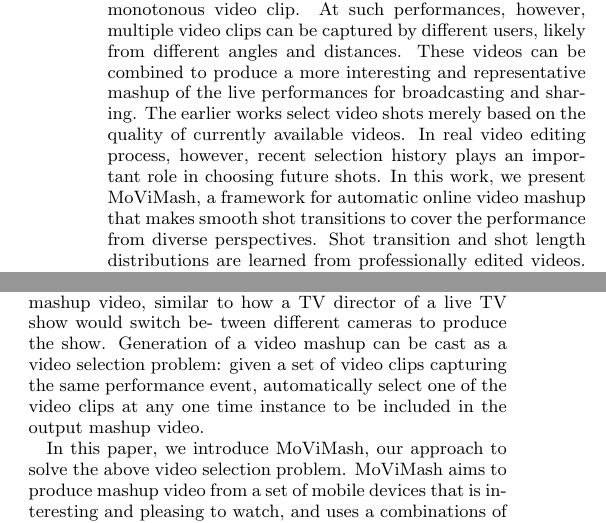
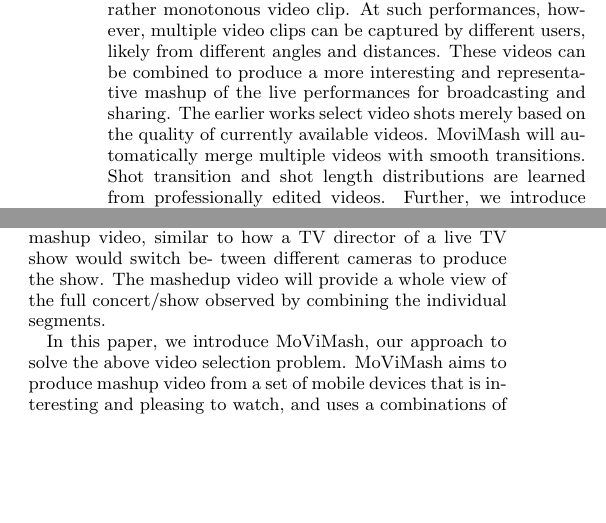
Before and after one commit to abhishekgoyal1/csp203_lab, a LaTeX paper (new.tex): two parts of the columns of page 1 of 12 before the commit and two parts of the columns of page 1 of 11 after it, joined at a grey line, cut so that both start at the same text, the shorter picture padded with empty space. Compiled offline with pdfLaTeX.

Commit message:
Second commit

```diff
--- a/new.tex
+++ b/new.tex
@@ -133,12 +133,7 @@
 can be combined to produce a more interesting and representative
 mashup of the live performances for broadcasting and sharing. The
 earlier works select video shots merely based on the quality of currently
-available videos. In real video editing process, however, recent
-selection history plays an important role in choosing future
-shots. In this work, we present MoViMash, a framework for automatic
-online video mashup that makes smooth shot transitions to
-cover the performance from diverse perspectives. Shot transition
-and shot length distributions are learned from professionally edited
+available videos. MoviMash will automatically merge multiple videos with smooth transitions. Shot transition and shot length distributions are learned from professionally edited
 videos. Further, we introduce view quality assessment in the framework
 to filter out shaky, occluded, and tilted videos. To the best
 of our knowledge, this is the first attempt to incorporate historybased
@@ -172,11 +167,7 @@
 These recorded and shared video clips of the same performance
 can be cut and joined together to produce a new mashup video,
 similar to how a TV director of a live TV show would switch be-
-tween different cameras to produce the show. Generation of a video
-mashup can be cast as a video selection problem: given a set of
-video clips capturing the same performance event, automatically
-select one of the video clips at any one time instance to be included
-in the output mashup video.
+tween different cameras to produce the show. The mashedup video will provide a whole view of the full concert/show observed by combining the individual segments.
 
 In this paper, we introduce MoViMash, our approach to solve
 the above video selection problem. MoViMash aims to produce
```
Also changed, not shown: new.tex (14 more changed lines).
